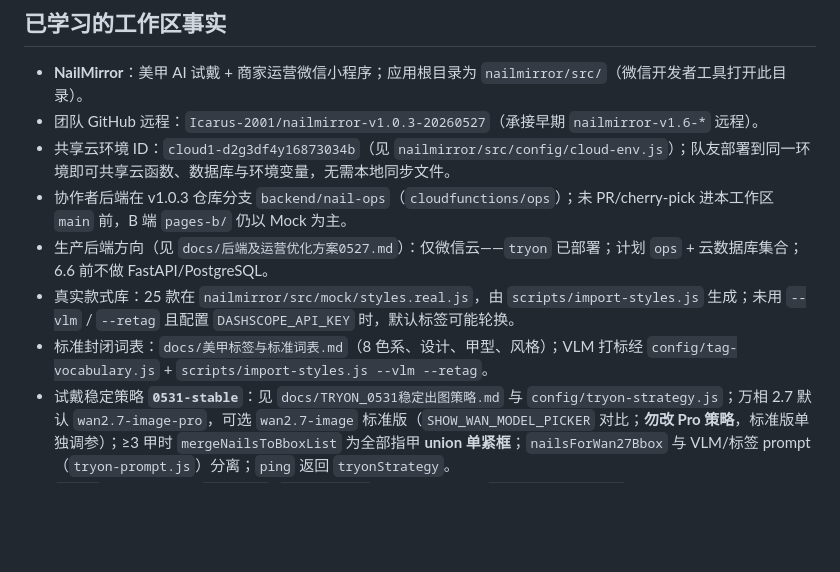
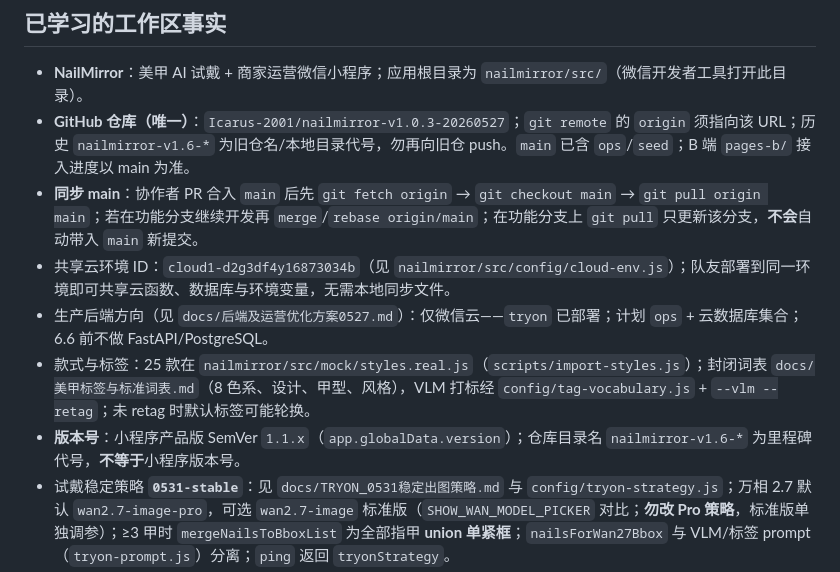
Before and after one commit to Icarus-2001/nailmirror-v1.0.3-20260527, a Markdown page: AGENTS.md, the part around the change. Drawn GitHub-style; blank space fills up the shorter version.

Commit message:
docs: 统一 GitHub 远程为 nailmirror-v1.0.3-20260527
Co-authored-by: Cursor <cursoragent@cursor.com>

```diff
--- a/AGENTS.md
+++ b/AGENTS.md
@@ -15,12 +15,12 @@
 ## 已学习的工作区事实
 
 - **NailMirror**：美甲 AI 试戴 + 商家运营微信小程序；应用根目录为 `nailmirror/src/`（微信开发者工具打开此目录）。
-- 团队 GitHub 远程：`Icarus-2001/nailmirror-v1.0.3-20260527`（承接早期 `nailmirror-v1.6-*` 远程）。
+- **GitHub 仓库（唯一）**：`Icarus-2001/nailmirror-v1.0.3-20260527`；`git remote` 的 `origin` 须指向该 URL；历史 `nailmirror-v1.6-*` 为旧仓名/本地目录代号，勿再向旧仓 push。`main` 已含 `ops`/`seed`；B 端 `pages-b/` 接入进度以 main 为准。
+- **同步 main**：协作者 PR 合入 `main` 后先 `git fetch origin` → `git checkout main` → `git pull origin main`；若在功能分支继续开发再 `merge`/`rebase origin/main`；在功能分支上 `git pull` 只更新该分支，**不会**自动带入 `main` 新提交。
 - 共享云环境 ID：`cloud1-d2g3df4y16873034b`（见 `nailmirror/src/config/cloud-env.js`）；队友部署到同一环境即可共享云函数、数据库与环境变量，无需本地同步文件。
-- 协作者后端在 v1.0.3 仓库分支 `backend/nail-ops`（`cloudfunctions/ops`）；未 PR/cherry-pick 进本工作区 `main` 前，B 端 `pages-b/` 仍以 Mock 为主。
 - 生产后端方向（见 `docs/后端及运营优化方案0527.md`）：仅微信云——`tryon` 已部署；计划 `ops` + 云数据库集合；6.6 前不做 FastAPI/PostgreSQL。
-- 真实款式库：25 款在 `nailmirror/src/mock/styles.real.js`，由 `scripts/import-styles.js` 生成；未用 `--vlm` / `--retag` 且配置 `DASHSCOPE_API_KEY` 时，默认标签可能轮换。
-- 标准封闭词表：`docs/美甲标签与标准词表.md`（8 色系、设计、甲型、风格）；VLM 打标经 `config/tag-vocabulary.js` + `scripts/import-styles.js --vlm --retag`。
+- 款式与标签：25 款在 `nailmirror/src/mock/styles.real.js`（`scripts/import-styles.js`）；封闭词表 `docs/美甲标签与标准词表.md`（8 色系、设计、甲型、风格），VLM 打标经 `config/tag-vocabulary.js` + `--vlm --retag`；未 retag 时默认标签可能轮换。
+- **版本号**：小程序产品版 SemVer `1.1.x`（`app.globalData.version`）；仓库目录名 `nailmirror-v1.6-*` 为里程碑代号，**不等于**小程序版本号。
 - 试戴稳定策略 **`0531-stable`**：见 `docs/TRYON_0531稳定出图策略.md` 与 `config/tryon-strategy.js`；万相 2.7 默认 `wan2.7-image-pro`，可选 `wan2.7-image` 标准版（`SHOW_WAN_MODEL_PICKER` 对比；**勿改 Pro 策略**，标准版单独调参）；≥3 甲时 `mergeNailsToBboxList` 为全部指甲 **union 单紧框**；`nailsForWan27Bbox` 与 VLM/标签 prompt（`tryon-prompt.js`）分离；`ping` 返回 `tryonStrategy`。
 - `tryon` 鉴权：客户端 `imageUrl`/`imageBase64` 默认拒绝，除非 `TRYON_ALLOW_URL=1`；内部调用（如 `submitTryonJob` → `analyzeNails`）须传 `_internalUrl: true`。
 - **试戴流程步数**：首页试戴四步（甲型→选款→手照→预览）；商详带 `styleId` 为三步（跳过选款）；是否短流程以 URL `styleId` 为准，勿用 `tryOnStore` 误判。
```
Also changed, not shown: docs/GITHUB_COLLABORATION.md (+3 -3 lines).
